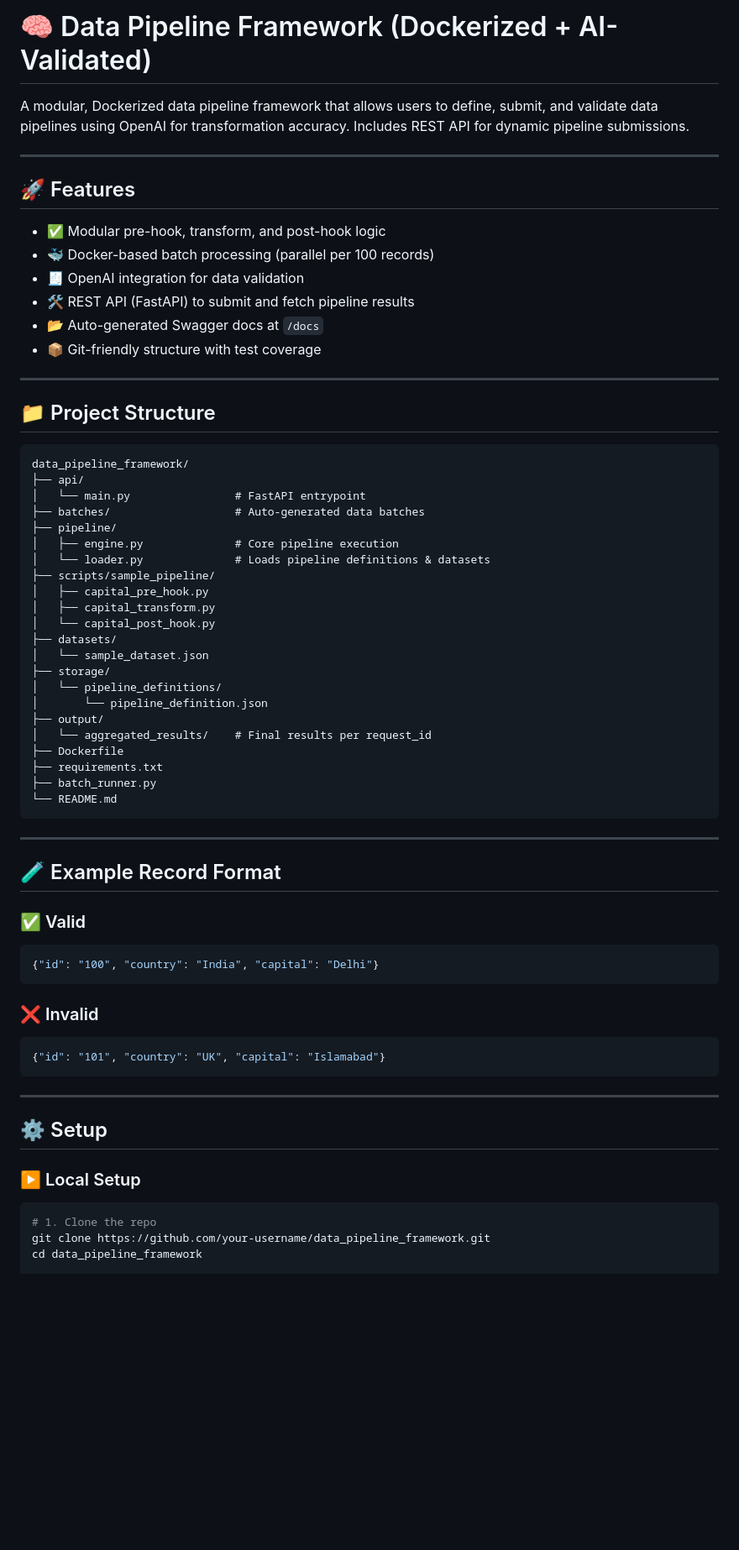
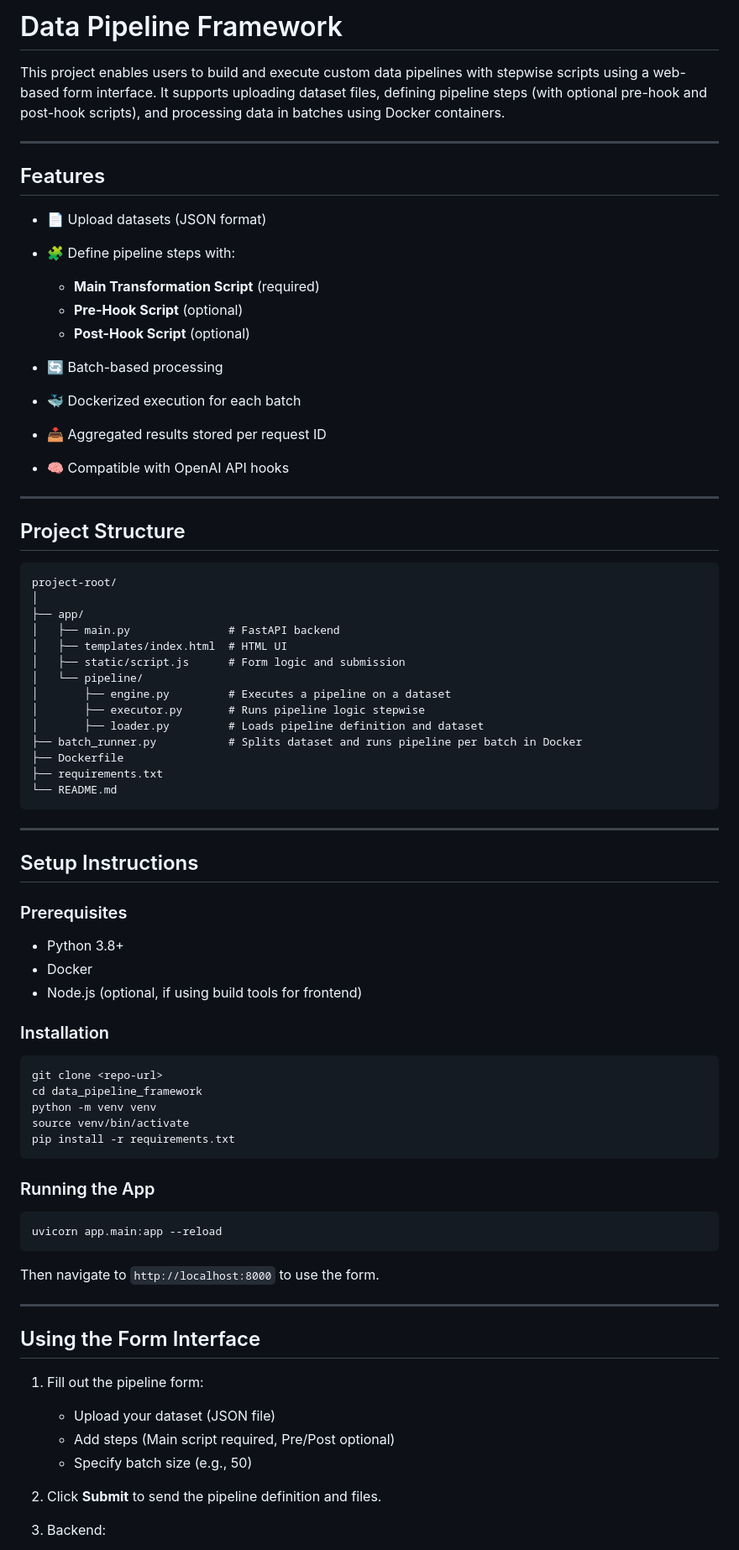
Before and after one commit to aditya-imaginea/data_pipeline_framework, a Markdown page: README.md, the part around one of its changes. Shown at 84% size. GitHub-like rendering; blank space fills up the shorter version.

````diff
--- a/README.md
+++ b/README.md
@@ -1,69 +1,80 @@
-# 🧠 Data Pipeline Framework (Dockerized + AI-Validated)
+# Data Pipeline Framework
 
-A modular, Dockerized data pipeline framework that allows users to define, submit, and validate data pipelines using OpenAI for transformation accuracy. Includes REST API for dynamic pipeline submissions.
+This project enables users to build and execute custom data pipelines with stepwise scripts using a web-based form interface. It supports uploading dataset files, defining pipeline steps (with optional pre-hook and post-hook scripts), and processing data in batches using Docker containers.
 
 ---
 
-## 🚀 Features
+## Features
 
-- ✅ Modular pre-hook, transform, and post-hook logic
-- 🐳 Docker-based batch processing (parallel per 100 records)
-- 🧾 OpenAI integration for data validation
-- 🛠️ REST API (FastAPI) to submit and fetch pipeline results
-- 📂 Auto-generated Swagger docs at `/docs`
-- 📦 Git-friendly structure with test coverage
+* 📄 Upload datasets (JSON format)
+* 🧩 Define pipeline steps with:
+
+  * **Main Transformation Script** (required)
+  * **Pre-Hook Script** (optional)
+  * **Post-Hook Script** (optional)
+* 🔄 Batch-based processing
+* 🐳 Dockerized execution for each batch
+* 📥 Aggregated results stored per request ID
+* 🧠 Compatible with OpenAI API hooks
 
 ---
 
-## 📁 Project Structure
+## Project Structure
 
 ```
-data_pipeline_framework/
-├── api/
-│   └── main.py                # FastAPI entrypoint
-├── batches/                   # Auto-generated data batches
-├── pipeline/
-│   ├── engine.py              # Core pipeline execution
-│   └── loader.py              # Loads pipeline definitions & datasets
-├── scripts/sample_pipeline/
-│   ├── capital_pre_hook.py
-│   ├── capital_transform.py
-│   └── capital_post_hook.py
-├── datasets/
-│   └── sample_dataset.json
-├── storage/
-│   └── pipeline_definitions/
-│       └── pipeline_definition.json
-├── output/
-│   └── aggregated_results/    # Final results per request_id
+project-root/
+│
+├── app/
+│   ├── main.py               # FastAPI backend
+│   ├── templates/index.html  # HTML UI
+│   ├── static/script.js      # Form logic and submission
+│   └── pipeline/
+│       ├── engine.py         # Executes a pipeline on a dataset
+│       ├── executor.py       # Runs pipeline logic stepwise
+│       ├── loader.py         # Loads pipeline definition and dataset
+├── batch_runner.py           # Splits dataset and runs pipeline per batch in Docker
 ├── Dockerfile
 ├── requirements.txt
-├── batch_runner.py
 └── README.md
 ```
 
 ---
 
-## 🧪 Example Record Format
+## Setup Instructions
 
-### ✅ Valid
-```json
-{"id": "100", "country": "India", "capital": "Delhi"}
+### Prerequisites
+
+* Python 3.8+
+* Docker
+* Node.js (optional, if using build tools for frontend)
+
+### Installation
+
+```bash
+git clone <repo-url>
+cd data_pipeline_framework
+python -m venv venv
+source venv/bin/activate
+pip install -r requirements.txt
 ```
 
-### ❌ Invalid
-```json
-{"id": "101", "country": "UK", "capital": "Islamabad"}
+### Running the App
+
+```bash
+uvicorn app.main:app --reload
 ```
+
+Then navigate to `http://localhost:8000` to use the form.
 
 ---
 
-## ⚙️ Setup
+## Using the Form Interface
 
-### ▶️ Local Setup
+1. Fill out the pipeline form:
 
-```bash
-# 1. Clone the repo
-git clone https://github.com/your-username/data_pipeline_framework.git
-cd data_pipeline_framework
+   * Upload your dataset (JSON file)
+   * Add steps (Main script required, Pre/Post optional)
+   * Specify batch size (e.g., 50)
+2. Click **Submit** to send the pipeline definition and files.
+3. Backend:
 
````
Also changed, not shown: other parts of README.md (+48 -70 lines).
